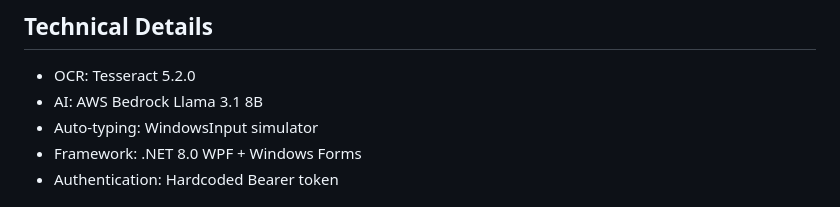
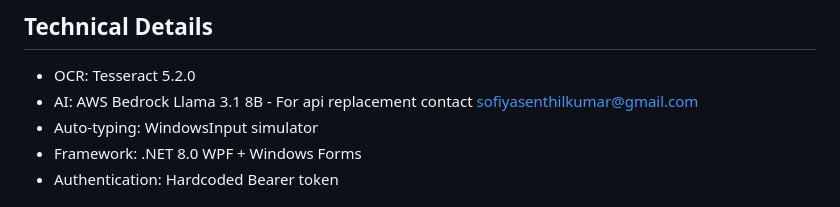
Before and after one commit to guider23/Onepiece, a Markdown page: README.md, the part around the change. Rendered like a GitHub page.

Commit message:
Update README with API replacement contact info
Added contact information for API replacement in AI section.

```diff
--- a/README.md
+++ b/README.md
@@ -53,7 +53,7 @@ OnePiece is your invisible coding assistant that helps you tackle tough online c
 ## Technical Details
 
 - OCR: Tesseract 5.2.0
-- AI: AWS Bedrock Llama 3.1 8B
+- AI: AWS Bedrock Llama 3.1 8B - For api replacement contact sofiyasenthilkumar@gmail.com
 - Auto-typing: WindowsInput simulator
 - Framework: .NET 8.0 WPF + Windows Forms
 - Authentication: Hardcoded Bearer token
```
